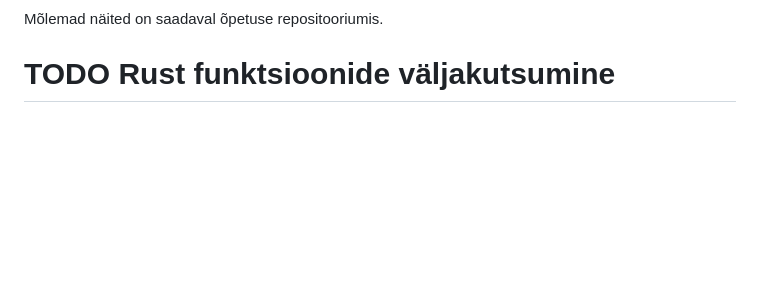
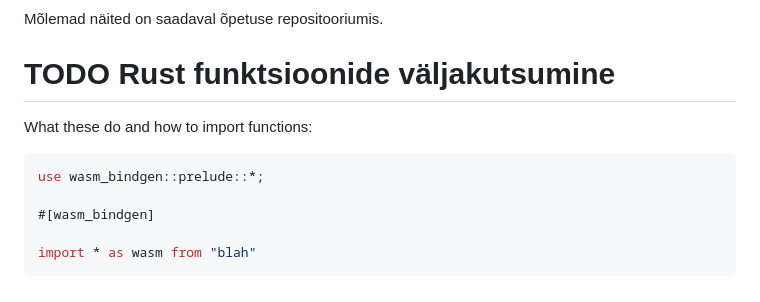
Before and after one commit to Uptaker/wasm-rust, a Markdown page: README.md, the part around the change. Rendered like a GitHub page; blank space fills up the shorter version.

Commit message:
add todo reminder

````diff
--- a/README.md
+++ b/README.md
@@ -288,3 +288,12 @@ crypto.createHash = algorithm => crypto_orig_createHash(algorithm == "md4" ? "sh
 Mõlemad näited on saadaval õpetuse repositooriumis.
 
 # TODO Rust funktsioonide väljakutsumine
+
+What these do and how to import functions:
+```rust
+use wasm_bindgen::prelude::*;
+
+#[wasm_bindgen]
+
+import * as wasm from "blah"
+```
````
